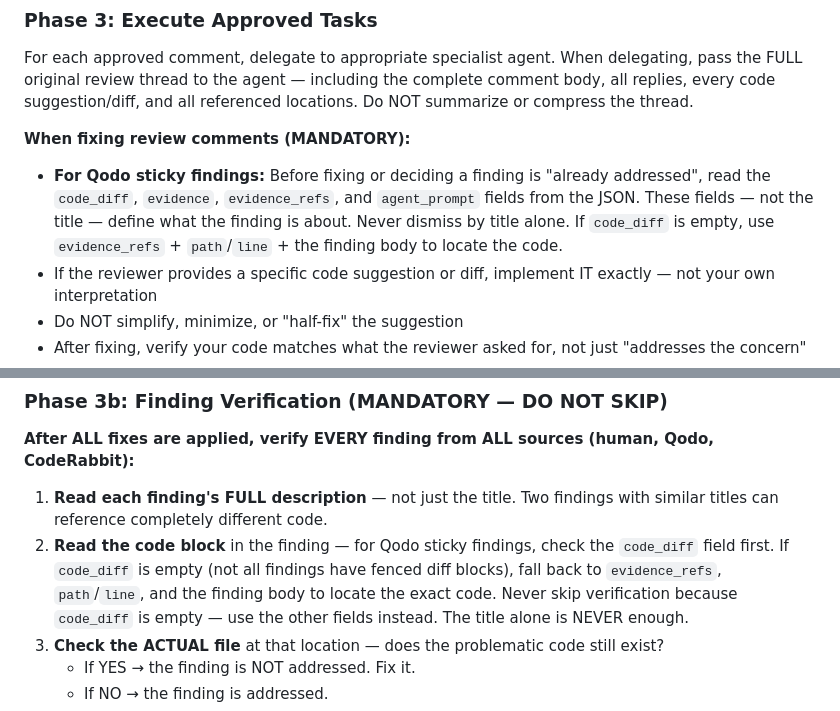
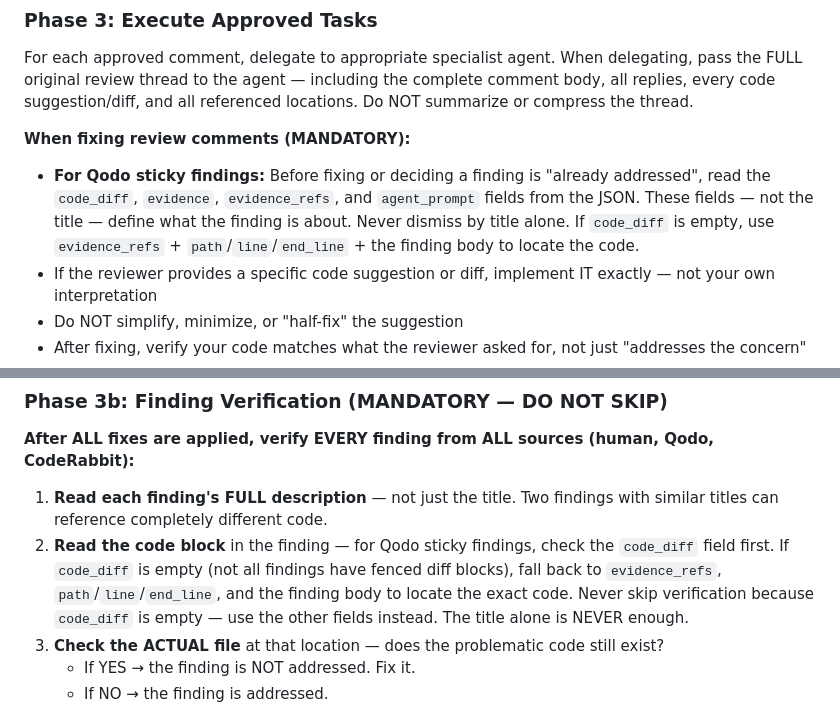
Before and after one commit to myk-org/pi-config, a Markdown page: prompts/review-handler.md, 2 parts joined by grey strips. GitHub-like rendering.

Commit message:
fix: include end_line in Qodo sticky fallback field references\n\nAssisted-by: PI (claude-opus-4-6-1m) <noreply@pi.dev>

```diff
--- a/prompts/review-handler.md
+++ b/prompts/review-handler.md
@@ -279,7 +279,7 @@ all replies, every code suggestion/diff, and all referenced locations. Do NOT su
 - **For Qodo sticky findings:** Before fixing or deciding a finding is "already addressed",
   read the `code_diff`, `evidence`, `evidence_refs`, and `agent_prompt` fields from the JSON.
   These fields — not the title — define what the finding is about. Never dismiss by title alone.
-  If `code_diff` is empty, use `evidence_refs` + `path`/`line` + the finding body to locate the code.
+  If `code_diff` is empty, use `evidence_refs` + `path`/`line`/`end_line` + the finding body to locate the code.
 - If the reviewer provides a specific code suggestion or diff, implement IT exactly — not your own interpretation
 - Do NOT simplify, minimize, or "half-fix" the suggestion
 - After fixing, verify your code matches what the reviewer asked for, not just "addresses the concern"
@@ -306,7 +306,7 @@ all replies, every code suggestion/diff, and all referenced locations. Do NOT su
 1. **Read each finding's FULL description** — not just the title. Two findings with similar titles can reference completely different code.
 2. **Read the code block** in the finding — for Qodo sticky findings, check the `code_diff` field first.
    If `code_diff` is empty (not all findings have fenced diff blocks), fall back to
-   `evidence_refs`, `path`/`line`, and the finding body to locate the exact code.
+   `evidence_refs`, `path`/`line`/`end_line`, and the finding body to locate the exact code.
    Never skip verification because `code_diff` is empty — use the other fields instead.
    The title alone is NEVER enough.
 3. **Check the ACTUAL file** at that location — does the problematic code still exist?
```
